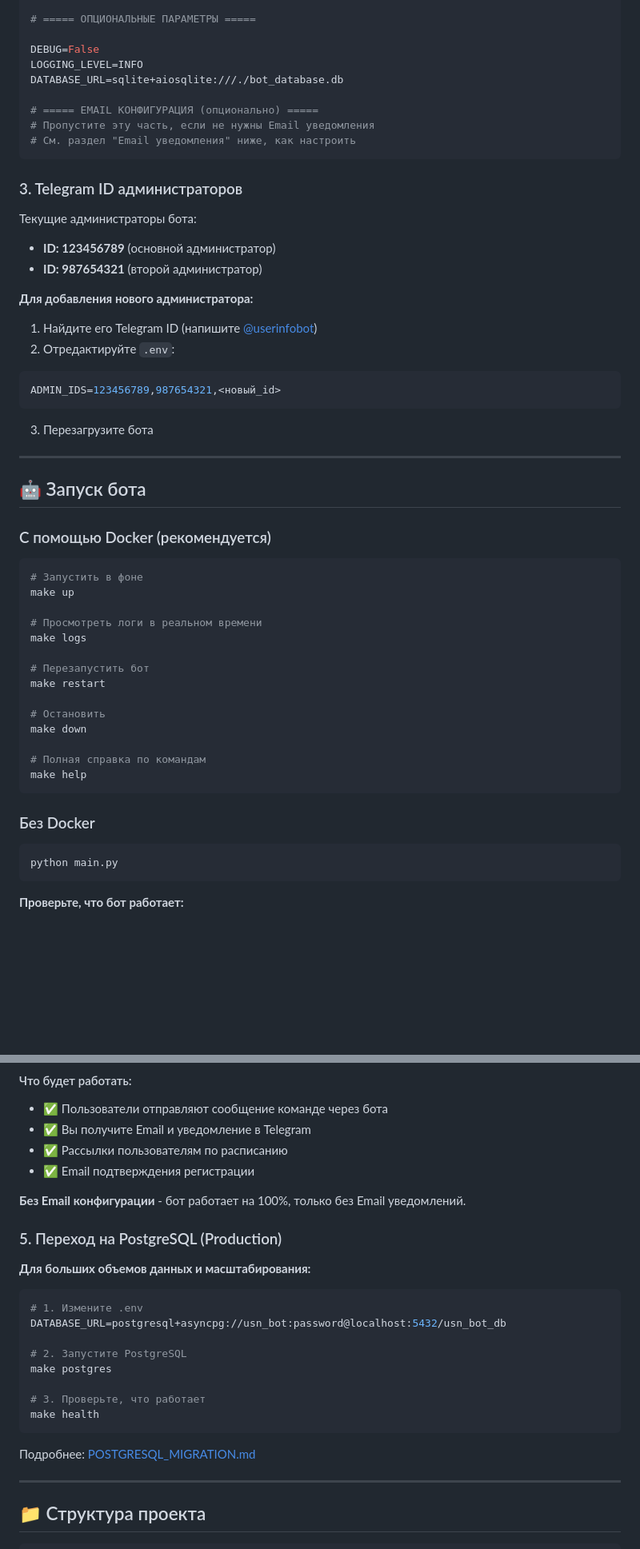
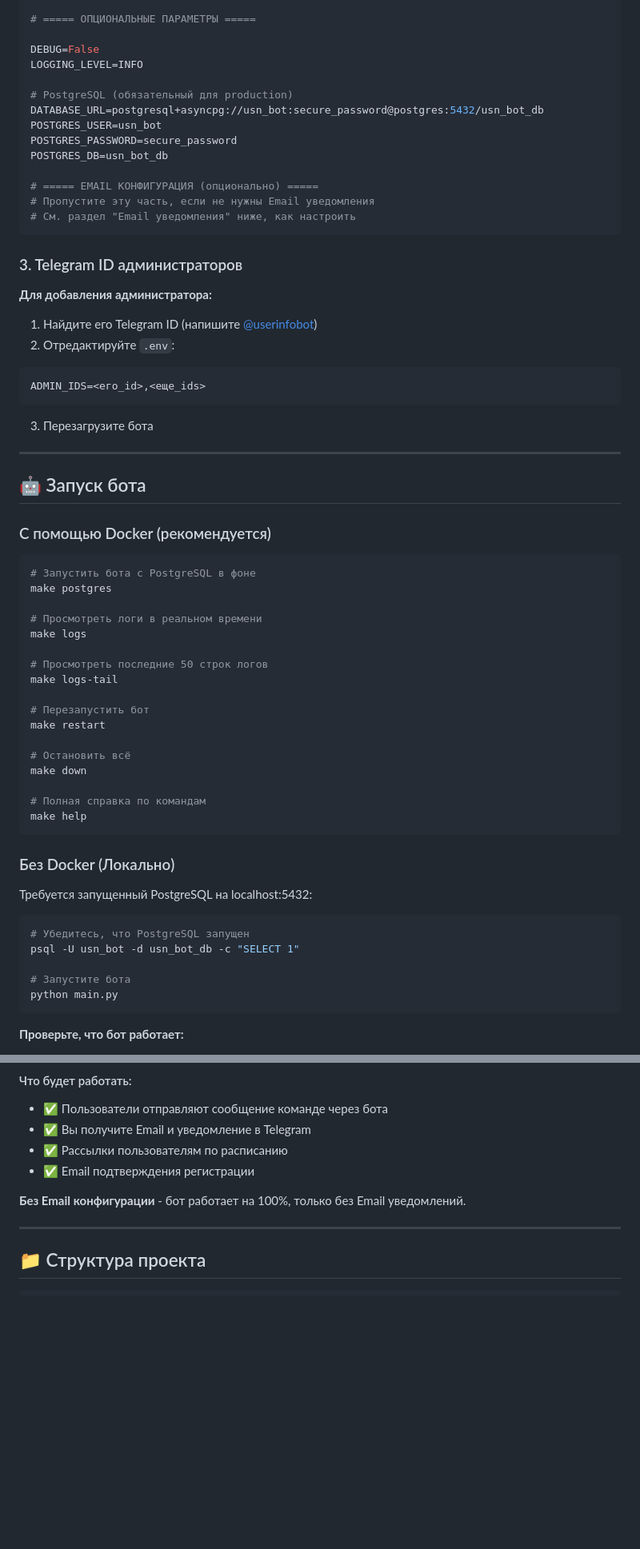
Before and after one commit to AlexKostromin/telegram_bot, a Markdown page: SETUP_GUIDE.md, 2 parts joined by grey strips. Shown at 80% size. Drawn GitHub-style; blank space fills up the shorter version.

````diff
--- a/SETUP_GUIDE.md
+++ b/SETUP_GUIDE.md
@@ -113,7 +115,12 @@ ADMIN_IDS=<ваш_telegram_id>,<другие_админы>
 
 DEBUG=False
 LOGGING_LEVEL=INFO
-DATABASE_URL=sqlite+aiosqlite:///./bot_database.db
+
+# PostgreSQL (обязательный для production)
+DATABASE_URL=postgresql+asyncpg://usn_bot:secure_password@postgres:5432/usn_bot_db
+POSTGRES_USER=usn_bot
+POSTGRES_PASSWORD=secure_password
+POSTGRES_DB=usn_bot_db
 
 # ===== EMAIL КОНФИГУРАЦИЯ (опционально) =====
 # Пропустите эту часть, если не нужны Email уведомления
@@ -122,15 +129,11 @@ DATABASE_URL=sqlite+aiosqlite:///./bot_database.db
 
 ### 3. Telegram ID администраторов
 
-Текущие администраторы бота:
-- **ID: 123456789** (основной администратор)
-- **ID: 987654321** (второй администратор)
-
-**Для добавления нового администратора:**
+**Для добавления администратора:**
 1. Найдите его Telegram ID (напишите [@userinfobot](https://t.me/userinfobot))
 2. Отредактируйте `.env`:
 ```bash
-ADMIN_IDS=123456789,987654321,<новый_id>
+ADMIN_IDS=<его_id>,<еще_ids>
 ```
 3. Перезагрузите бота
 
@@ -141,25 +144,34 @@ ADMIN_IDS=123456789,987654321,<новый_id>
 ### С помощью Docker (рекомендуется)
 
 ```bash
-# Запустить в фоне
-make up
+# Запустить бота с PostgreSQL в фоне
+make postgres
 
 # Просмотреть логи в реальном времени
 make logs
 
+# Просмотреть последние 50 строк логов
+make logs-tail
+
 # Перезапустить бот
 make restart
 
-# Остановить
+# Остановить всё
 make down
 
 # Полная справка по командам
 make help
 ```
 
-### Без Docker
+### Без Docker (Локально)
+
+Требуется запущенный PostgreSQL на localhost:5432:
 
 ```bash
+# Убедитесь, что PostgreSQL запущен
+psql -U usn_bot -d usn_bot_db -c "SELECT 1"
+
+# Запустите бота
 python main.py
 ```
 
@@ -299,23 +317,6 @@ SUPPORT_TELEGRAM_ID=<ваш_telegram_id>
 
 **Без Email конфигурации** - бот работает на 100%, только без Email уведомлений.
 
-### 5. Переход на PostgreSQL (Production)
-
-**Для больших объемов данных и масштабирования:**
-
-```bash
-# 1. Измените .env
-DATABASE_URL=postgresql+asyncpg://usn_bot:password@localhost:5432/usn_bot_db
-
-# 2. Запустите PostgreSQL
-make postgres
-
-# 3. Проверьте, что работает
-make health
-```
-
-Подробнее: [POSTGRESQL_MIGRATION.md](POSTGRESQL_MIGRATION.md)
-
 ---
 
 ## 📁 Структура проекта
````
Also changed, not shown: other parts of SETUP_GUIDE.md (+85 -45 lines).
